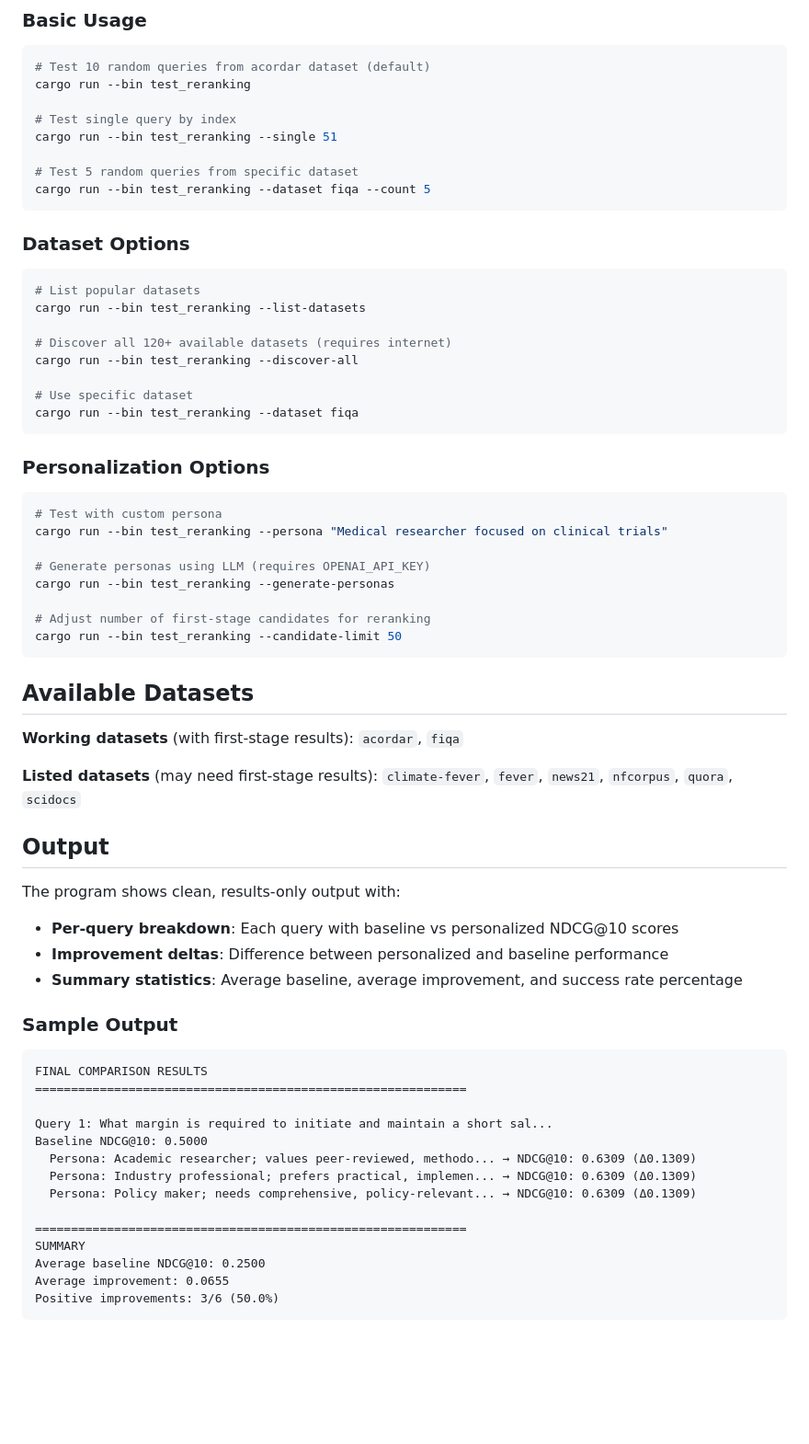
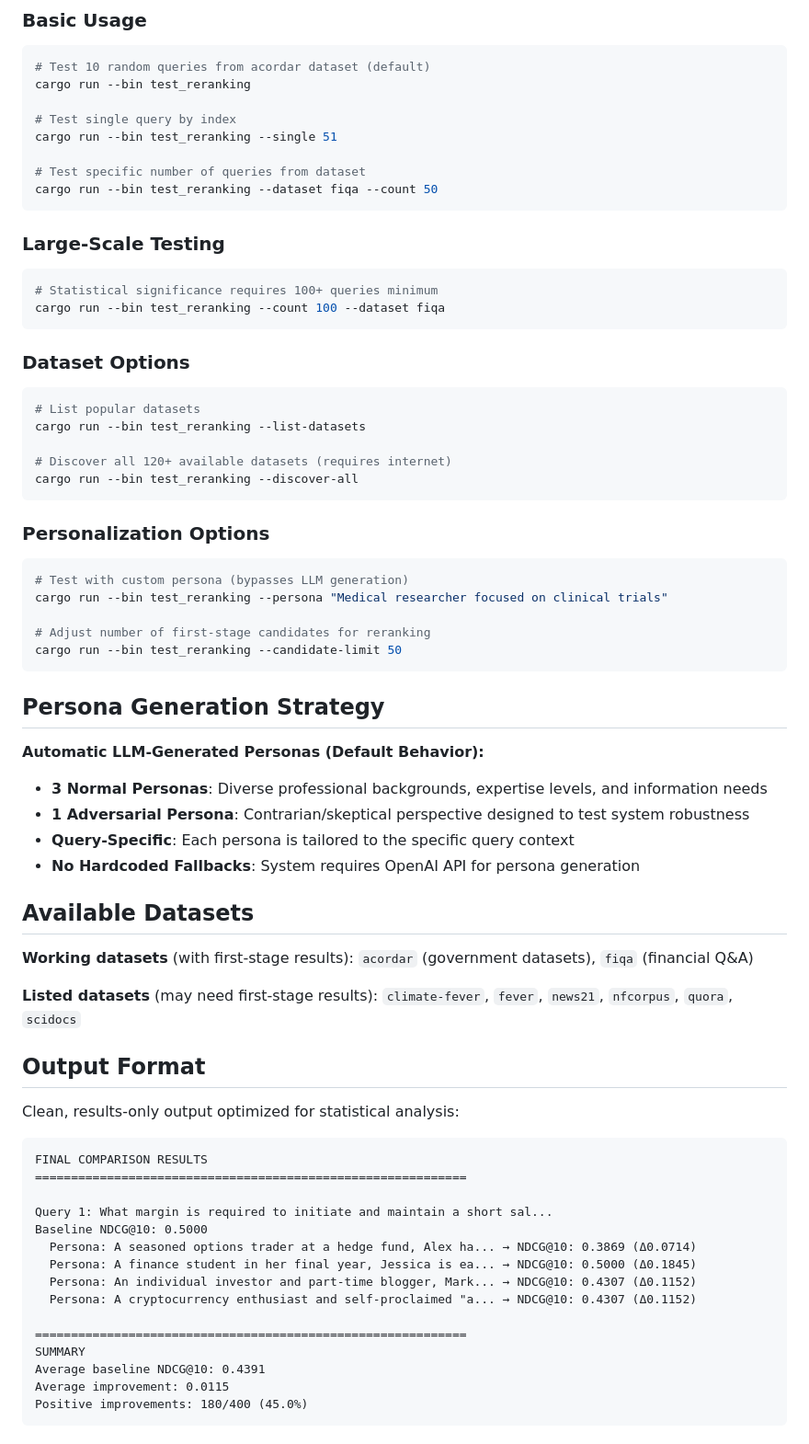
Before and after one commit to summarena/summarena, a Markdown page: benchmarks/README.md, the part around one of its changes. Shown at 92% size. Rendered like a GitHub page; blank space fills up the shorter version.

Commit message:
Clean up readme

````diff
--- a/benchmarks/README.md
+++ b/benchmarks/README.md
@@ -25,8 +25,14 @@ cargo run --bin test_reranking
 # Test single query by index
 cargo run --bin test_reranking --single 51
 
-# Test 5 random queries from specific dataset
-cargo run --bin test_reranking --dataset fiqa --count 5
+# Test specific number of queries from dataset
+cargo run --bin test_reranking --dataset fiqa --count 50
+```
+
+### Large-Scale Testing
+```bash
+# Statistical significance requires 100+ queries minimum
+cargo run --bin test_reranking --count 100 --dataset fiqa
 ```
 
 ### Dataset Options
@@ -36,50 +42,49 @@ cargo run --bin test_reranking --list-datasets
 
 # Discover all 120+ available datasets (requires internet)
 cargo run --bin test_reranking --discover-all
-
-# Use specific dataset
-cargo run --bin test_reranking --dataset fiqa
 ```
 
 ### Personalization Options
 ```bash
-# Test with custom persona
+# Test with custom persona (bypasses LLM generation)
 cargo run --bin test_reranking --persona "Medical researcher focused on clinical trials"
-
-# Generate personas using LLM (requires OPENAI_API_KEY)
-cargo run --bin test_reranking --generate-personas
 
 # Adjust number of first-stage candidates for reranking
 cargo run --bin test_reranking --candidate-limit 50
 ```
 
+## Persona Generation Strategy
+
+**Automatic LLM-Generated Personas (Default Behavior):**
+- **3 Normal Personas**: Diverse professional backgrounds, expertise levels, and information needs
+- **1 Adversarial Persona**: Contrarian/skeptical perspective designed to test system robustness
+- **Query-Specific**: Each persona is tailored to the specific query context
+- **No Hardcoded Fallbacks**: System requires OpenAI API for persona generation
+
 ## Available Datasets
 
-**Working datasets** (with first-stage results): `acordar`, `fiqa`
+**Working datasets** (with first-stage results): `acordar` (government datasets), `fiqa` (financial Q&A)
 
 **Listed datasets** (may need first-stage results): `climate-fever`, `fever`, `news21`, `nfcorpus`, `quora`, `scidocs`
 
-## Output
+## Output Format
 
-The program shows clean, results-only output with:
-- **Per-query breakdown**: Each query with baseline vs personalized NDCG@10 scores
-- **Improvement deltas**: Difference between personalized and baseline performance
-- **Summary statistics**: Average baseline, average improvement, and success rate percentage
+Clean, results-only output optimized for statistical analysis:
 
-### Sample Output
 ```
 FINAL COMPARISON RESULTS
 ============================================================
 
 Query 1: What margin is required to initiate and maintain a short sal...
 Baseline NDCG@10: 0.5000
-  Persona: Academic researcher; values peer-reviewed, methodo... → NDCG@10: 0.6309 (Δ0.1309)
-  Persona: Industry professional; prefers practical, implemen... → NDCG@10: 0.6309 (Δ0.1309)
-  Persona: Policy maker; needs comprehensive, policy-relevant... → NDCG@10: 0.6309 (Δ0.1309)
+  Persona: A seasoned options trader at a hedge fund, Alex ha... → NDCG@10: 0.3869 (Δ0.0714)
+  Persona: A finance student in her final year, Jessica is ea... → NDCG@10: 0.5000 (Δ0.1845)
+  Persona: An individual investor and part-time blogger, Mark... → NDCG@10: 0.4307 (Δ0.1152)
+  Persona: A cryptocurrency enthusiast and self-proclaimed "a... → NDCG@10: 0.4307 (Δ0.1152)
 
 ============================================================
 SUMMARY
-Average baseline NDCG@10: 0.2500
-Average improvement: 0.0655
-Positive improvements: 3/6 (50.0%)
+Average baseline NDCG@10: 0.4391
+Average improvement: 0.0115
+Positive improvements: 180/400 (45.0%)
 ```
````
Also changed, not shown: other parts of benchmarks/README.md (+34 -13 lines).
